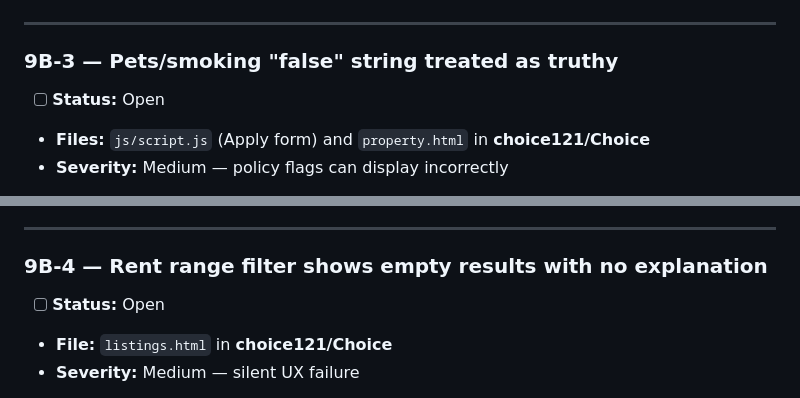
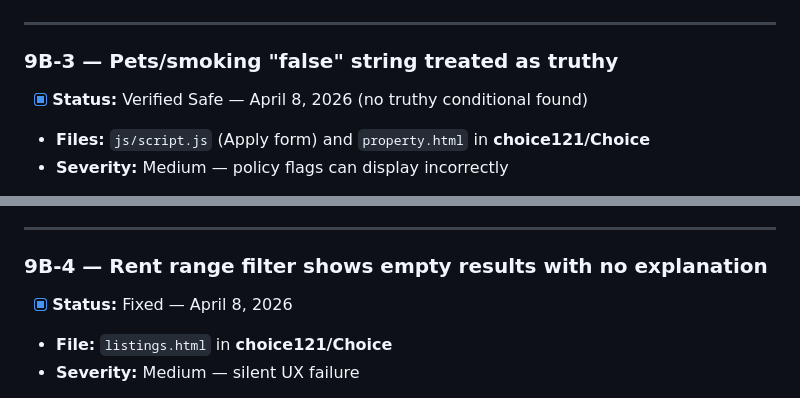
Before and after one commit to choice121/Apply_choice_properties, a Markdown page: PHASE9_BUG_FIXES.md, 2 parts joined by grey strips. Drawn GitHub-style.

```diff
--- a/PHASE9_BUG_FIXES.md
+++ b/PHASE9_BUG_FIXES.md
@@ -244,7 +244,7 @@ START HERE — ACTIVE WORK DOCUMENT:
 
   ### 9B-3 — Pets/smoking "false" string treated as truthy
 
-  - [ ] **Status:** Open
+  - [x] **Status:** Verified Safe — April 8, 2026 (no truthy conditional found)
   - **Files:** `js/script.js` (Apply form) and `property.html` in **choice121/Choice**
   - **Severity:** Medium — policy flags can display incorrectly
 
@@ -282,7 +282,7 @@ START HERE — ACTIVE WORK DOCUMENT:
 
   ### 9B-4 — Rent range filter shows empty results with no explanation
 
-  - [ ] **Status:** Open
+  - [x] **Status:** Fixed — April 8, 2026
   - **File:** `listings.html` in **choice121/Choice**
   - **Severity:** Medium — silent UX failure
 
```
Also changed, not shown: other parts of PHASE9_BUG_FIXES.md (+3 -3 lines).
